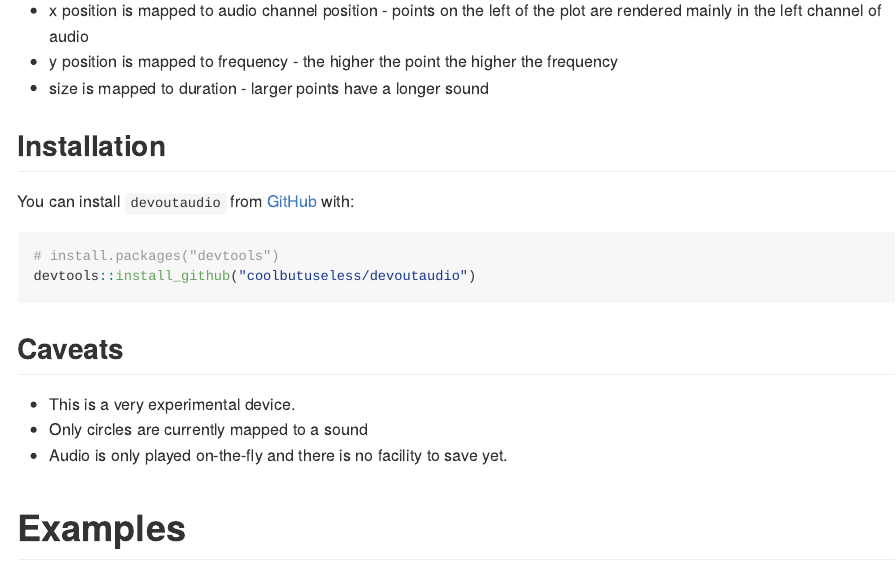
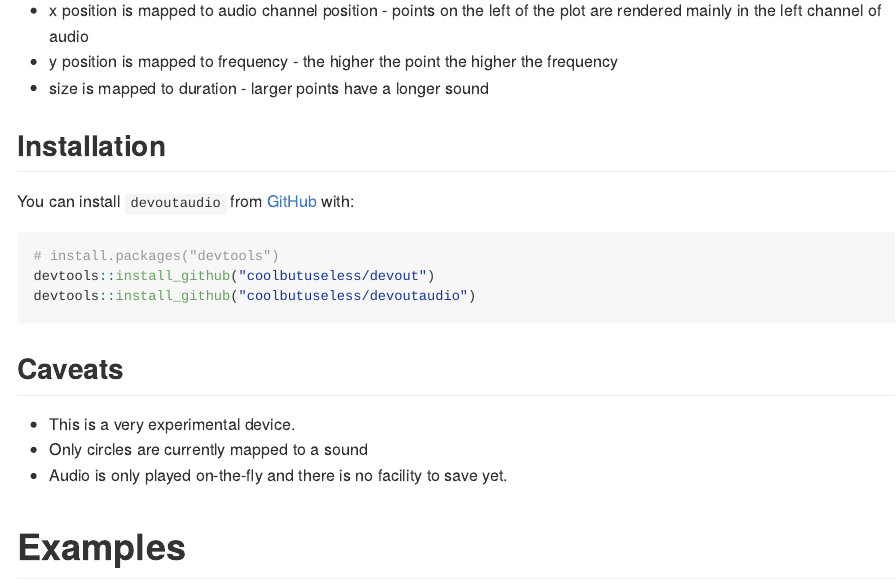
Before and after one commit to coolbutuseless/devoutaudio, an R Markdown document (README.Rmd): the page in a window 1100 px wide, from 320 px down. The pictures show the output file README.md that the author committed with the source, drawn offline in the style of GitHub; badge pictures from the web are left out.

Commit message:
update readme

````diff
--- a/README.Rmd
+++ b/README.Rmd
@@ -87,6 +87,7 @@ You can install `devoutaudio` from [GitHub](https://github.com/coolbutuseless/de
 
 ``` r
 # install.packages("devtools")
+devtools::install_github("coolbutuseless/devout")
 devtools::install_github("coolbutuseless/devoutaudio")
 ```
 
````
Also changed, not shown: README.md.
